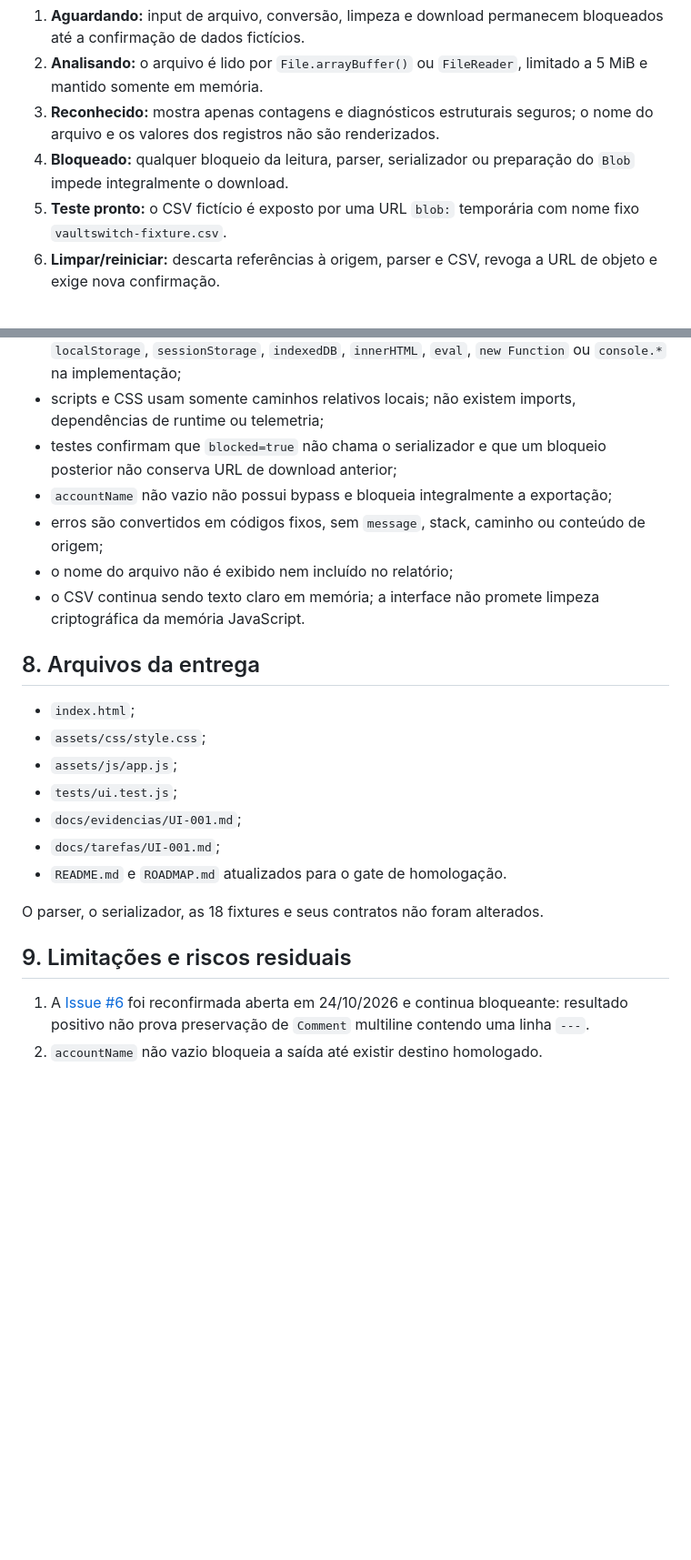
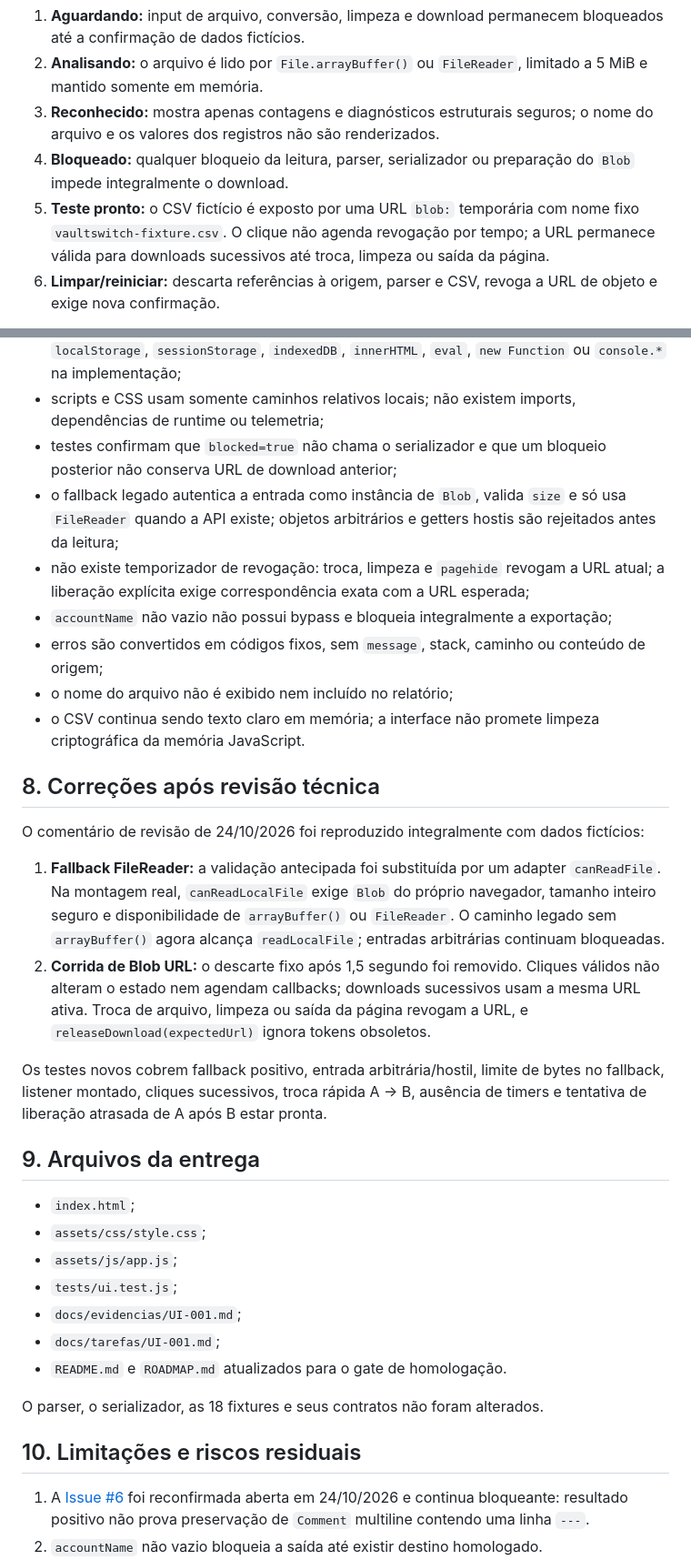
Before and after one commit to jotaCorsino/VaultSwitch, a Markdown page: docs/evidencias/UI-001.md, 2 parts joined by grey strips. Shown at 91% size. Rendered like a GitHub page; blank space fills up the shorter version.

```diff
--- a/docs/evidencias/UI-001.md
+++ b/docs/evidencias/UI-001.md
@@ -23,7 +24,7 @@
 2. **Analisando:** o arquivo é lido por `File.arrayBuffer()` ou `FileReader`, limitado a 5 MiB e mantido somente em memória.
 3. **Reconhecido:** mostra apenas contagens e diagnósticos estruturais seguros; o nome do arquivo e os valores dos registros não são renderizados.
 4. **Bloqueado:** qualquer bloqueio da leitura, parser, serializador ou preparação do `Blob` impede integralmente o download.
-5. **Teste pronto:** o CSV fictício é exposto por uma URL `blob:` temporária com nome fixo `vaultswitch-fixture.csv`.
+5. **Teste pronto:** o CSV fictício é exposto por uma URL `blob:` temporária com nome fixo `vaultswitch-fixture.csv`. O clique não agenda revogação por tempo; a URL permanece válida para downloads sucessivos até troca, limpeza ou saída da página.
 6. **Limpar/reiniciar:** descarta referências à origem, parser e CSV, revoga a URL de objeto e exige nova confirmação.
 
 Uma geração monotônica invalida leituras assíncronas antigas. Assim, trocar ou limpar a seleção enquanto uma leitura está pendente não permite que o resultado anterior reative conversão ou download.
@@ -103,12 +107,23 @@ O CSS possui breakpoint abaixo de 600 px, layout de uma coluna, alvos de toque,
 - busca estática não encontrou `fetch`, `XMLHttpRequest`, `WebSocket`, `sendBeacon`, `localStorage`, `sessionStorage`, `indexedDB`, `innerHTML`, `eval`, `new Function` ou `console.*` na implementação;
 - scripts e CSS usam somente caminhos relativos locais; não existem imports, dependências de runtime ou telemetria;
 - testes confirmam que `blocked=true` não chama o serializador e que um bloqueio posterior não conserva URL de download anterior;
+- o fallback legado autentica a entrada como instância de `Blob`, valida `size` e só usa `FileReader` quando a API existe; objetos arbitrários e getters hostis são rejeitados antes da leitura;
+- não existe temporizador de revogação: troca, limpeza e `pagehide` revogam a URL atual; a liberação explícita exige correspondência exata com a URL esperada;
 - `accountName` não vazio não possui bypass e bloqueia integralmente a exportação;
 - erros são convertidos em códigos fixos, sem `message`, stack, caminho ou conteúdo de origem;
 - o nome do arquivo não é exibido nem incluído no relatório;
 - o CSV continua sendo texto claro em memória; a interface não promete limpeza criptográfica da memória JavaScript.
 
-## 8. Arquivos da entrega
+## 8. Correções após revisão técnica
+
+O comentário de revisão de 24/10/2026 foi reproduzido integralmente com dados fictícios:
+
+1. **Fallback FileReader:** a validação antecipada foi substituída por um adapter `canReadFile`. Na montagem real, `canReadLocalFile` exige `Blob` do próprio navegador, tamanho inteiro seguro e disponibilidade de `arrayBuffer()` ou `FileReader`. O caminho legado sem `arrayBuffer()` agora alcança `readLocalFile`; entradas arbitrárias continuam bloqueadas.
+2. **Corrida de Blob URL:** o descarte fixo após 1,5 segundo foi removido. Cliques válidos não alteram o estado nem agendam callbacks; downloads sucessivos usam a mesma URL ativa. Troca de arquivo, limpeza ou saída da página revogam a URL, e `releaseDownload(expectedUrl)` ignora tokens obsoletos.
+
+Os testes novos cobrem fallback positivo, entrada arbitrária/hostil, limite de bytes no fallback, listener montado, cliques sucessivos, troca rápida A → B, ausência de timers e tentativa de liberação atrasada de A após B estar pronta.
+
+## 9. Arquivos da entrega
 
 - `index.html`;
 - `assets/css/style.css`;
@@ -120,7 +135,7 @@ O CSS possui breakpoint abaixo de 600 px, layout de uma coluna, alvos de toque,
 
 O parser, o serializador, as 18 fixtures e seus contratos não foram alterados.
 
-## 9. Limitações e riscos residuais
+## 10. Limitações e riscos residuais
 
 1. A [Issue #6](https://github.com/jotaCorsino/VaultSwitch/issues/6) foi reconfirmada aberta em 24/10/2026 e continua bloqueante: resultado positivo não prova preservação de `Comment` multiline contendo uma linha `---`.
 2. `accountName` não vazio bloqueia a saída até existir destino homologado.
```
Also changed, not shown: other parts of docs/evidencias/UI-001.md (+17 -12 lines).
